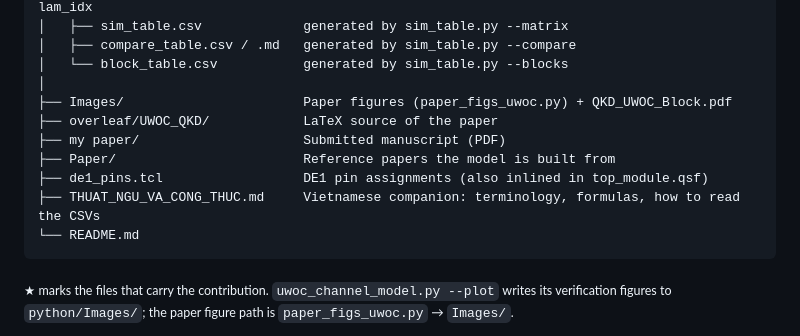
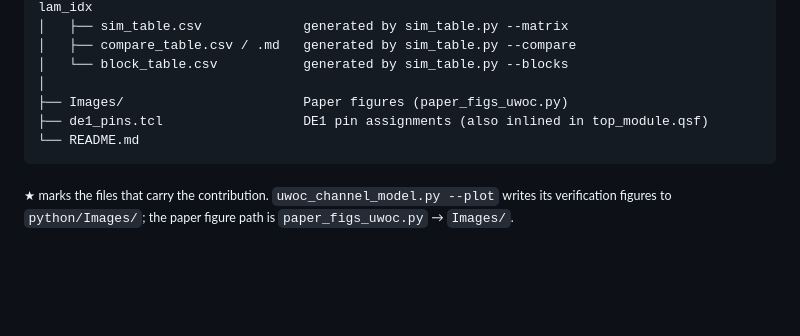
Before and after one commit to DaoDangMinhHoang/qkd_UOWC, a Markdown page: README.md, the part around the change. Drawn GitHub-style; blank space fills up the shorter version.

````diff
--- a/README.md
+++ b/README.md
@@ -738,12 +738,8 @@ Figures: [`Images/`](Images/)
 │   ├── compare_table.csv / .md   generated by sim_table.py --compare
 │   └── block_table.csv           generated by sim_table.py --blocks
 │
-├── Images/                       Paper figures (paper_figs_uwoc.py) + QKD_UWOC_Block.pdf
-├── overleaf/UWOC_QKD/            LaTeX source of the paper
-├── my paper/                     Submitted manuscript (PDF)
-├── Paper/                        Reference papers the model is built from
+├── Images/                       Paper figures (paper_figs_uwoc.py)
 ├── de1_pins.tcl                  DE1 pin assignments (also inlined in top_module.qsf)
-├── THUAT_NGU_VA_CONG_THUC.md     Vietnamese companion: terminology, formulas, how to read the CSVs
 └── README.md
 ```
 
````
